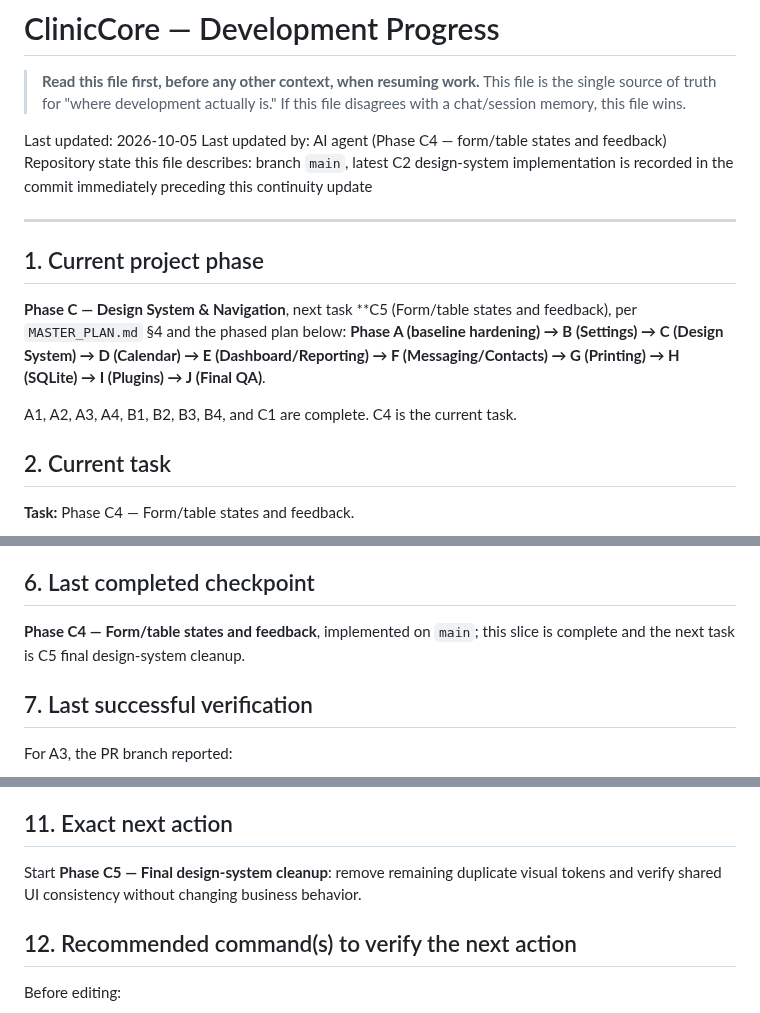
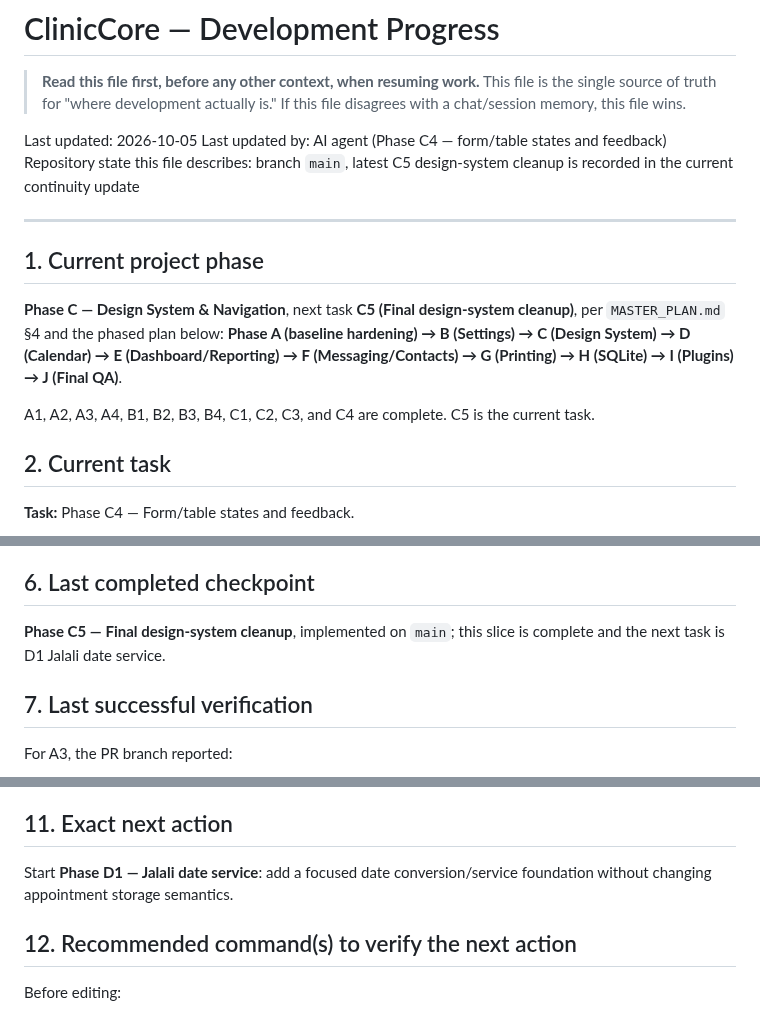
Before and after one commit to kokoosabzi/ClinicCore, a Markdown page: HELP/DEVELOPMENT/PROGRESS.md, 3 parts joined by grey strips. Drawn GitHub-style.

Commit message:
docs: mark Phase C5 complete and start Phase D

```diff
--- a/HELP/DEVELOPMENT/PROGRESS.md
+++ b/HELP/DEVELOPMENT/PROGRESS.md
@@ -6,15 +6,15 @@
 
 Last updated: 2026-10-05
 Last updated by: AI agent (Phase C4 — form/table states and feedback)
-Repository state this file describes: branch `main`, latest C2 design-system implementation is recorded in the commit immediately preceding this continuity update
+Repository state this file describes: branch `main`, latest C5 design-system cleanup is recorded in the current continuity update
 
 ---
 
 ## 1. Current project phase
 
-**Phase C — Design System & Navigation**, next task **C5 (Form/table states and feedback), per `MASTER_PLAN.md` §4 and the phased plan below: **Phase A (baseline hardening) → B (Settings) → C (Design System) → D (Calendar) → E (Dashboard/Reporting) → F (Messaging/Contacts) → G (Printing) → H (SQLite) → I (Plugins) → J (Final QA)**.
+**Phase C — Design System & Navigation**, next task **C5 (Final design-system cleanup)**, per `MASTER_PLAN.md` §4 and the phased plan below: **Phase A (baseline hardening) → B (Settings) → C (Design System) → D (Calendar) → E (Dashboard/Reporting) → F (Messaging/Contacts) → G (Printing) → H (SQLite) → I (Plugins) → J (Final QA)**.
 
-A1, A2, A3, A4, B1, B2, B3, B4, and C1 are complete. C4 is the current task.
+A1, A2, A3, A4, B1, B2, B3, B4, C1, C2, C3, and C4 are complete. C5 is the current task.
 
 ## 2. Current task
 
@@ -53,7 +53,7 @@ None.
 
 ## 6. Last completed checkpoint
 
-**Phase C4 — Form/table states and feedback**, implemented on `main`; this slice is complete and the next task is C5 final design-system cleanup.
+**Phase C5 — Final design-system cleanup**, implemented on `main`; this slice is complete and the next task is D1 Jalali date service.
 
 ## 7. Last successful verification
 
@@ -104,7 +104,7 @@ This continuity update changes:
 
 ## 11. Exact next action
 
-Start **Phase C5 — Final design-system cleanup**: remove remaining duplicate visual tokens and verify shared UI consistency without changing business behavior.
+Start **Phase D1 — Jalali date service**: add a focused date conversion/service foundation without changing appointment storage semantics.
 
 ## 12. Recommended command(s) to verify the next action
 
```
